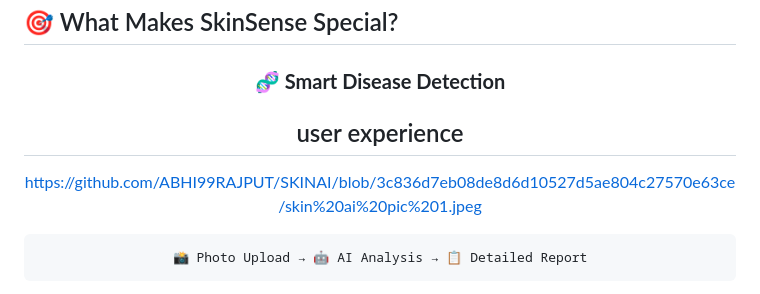
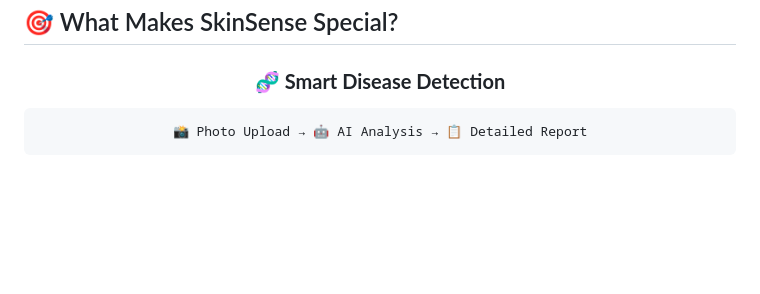
Before and after one commit to ABHI99RAJPUT/SKINAI, a Markdown page: README.md, the part around the change. Rendered like a GitHub page; blank space fills up the shorter version.

Commit message:
README
Removed user experience section and related image link.

````diff
--- a/README.md
+++ b/README.md
@@ -22,8 +22,7 @@ Welcome to **SkinSense** - where cutting-edge artificial intelligence meets pers
 <div align="center">
 
 ### 🧬 **Smart Disease Detection**
-## user experience
-https://github.com/ABHI99RAJPUT/SKINAI/blob/3c836d7eb08de8d6d10527d5ae804c27570e63ce/skin%20ai%20pic%201.jpeg
+
 
 ```
 📸 Photo Upload → 🤖 AI Analysis → 📋 Detailed Report
````
